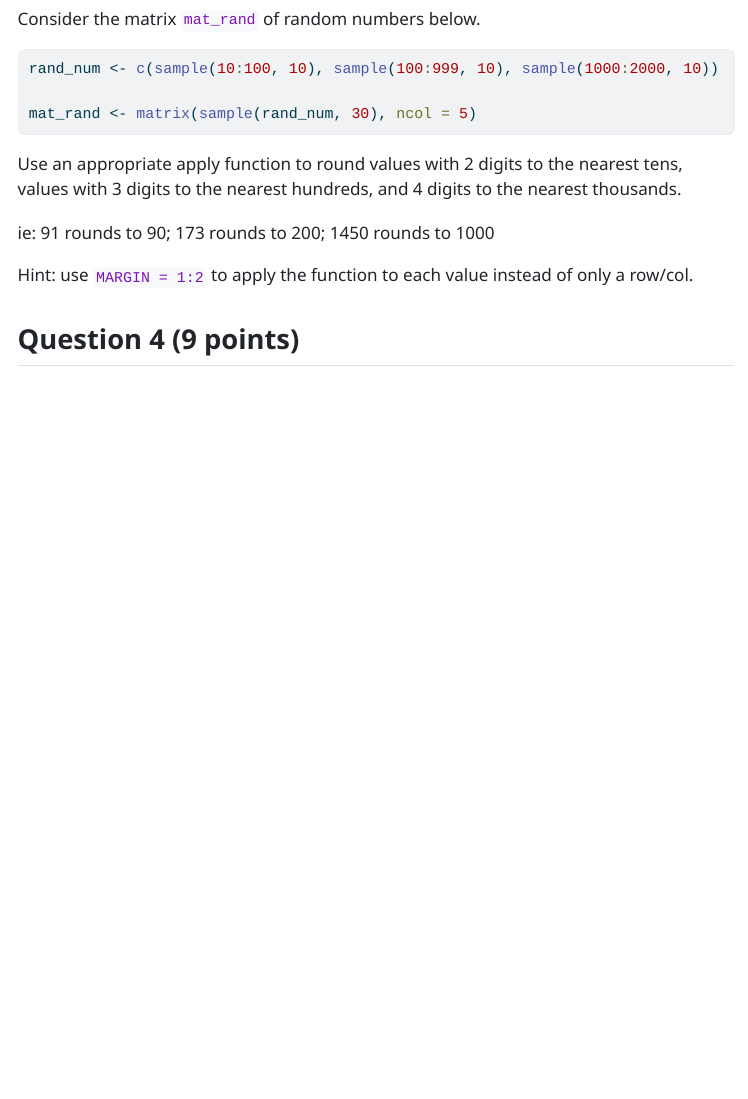
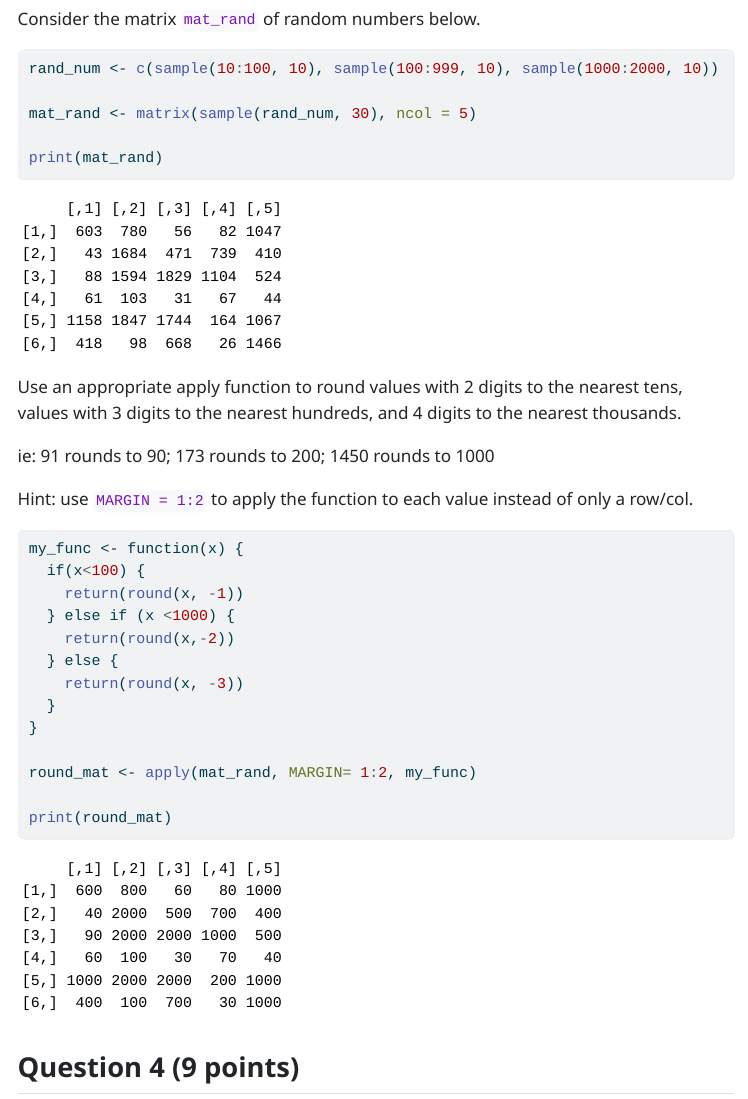
Before and after one commit to riazaman/Zaman_Ria_201_A06, a Quarto document (template_A06.qmd): the page in a window 1100 px wide, from 6380 px down. The pictures show the output file template_A06.html that the author committed with the source, opened offline; menus at the side of the page are left out; long lines of code are wrapped.

Commit message:
question 2+3

````diff
--- a/template_A06.qmd
+++ b/template_A06.qmd
@@ -176,6 +176,8 @@ Consider the matrix `mat_rand` of random numbers below.
 rand_num <- c(sample(10:100, 10), sample(100:999, 10), sample(1000:2000, 10))
 
 mat_rand <- matrix(sample(rand_num, 30), ncol = 5)
+
+print(mat_rand)
 ```
 
 Use an appropriate apply function to round values with 2 digits to the nearest tens, values with 3 digits to the nearest hundreds, and 4 digits to the nearest thousands.
@@ -185,6 +187,20 @@ ie: 91 rounds to 90; 173 rounds to 200; 1450 rounds to 1000
 Hint: use `MARGIN = 1:2` to apply the function to each value instead of only a row/col.
 
 ```{r}
+
+my_func <- function(x) {
+  if(x<100) {
+    return(round(x, -1))
+  } else if (x <1000) {
+    return(round(x,-2))
+  } else {
+    return(round(x, -3))
+  }
+}
+
+round_mat <- apply(mat_rand, MARGIN= 1:2, my_func)
+
+print(round_mat)
 
 ```
 
````
Also changed, not shown: template_A06.html.
